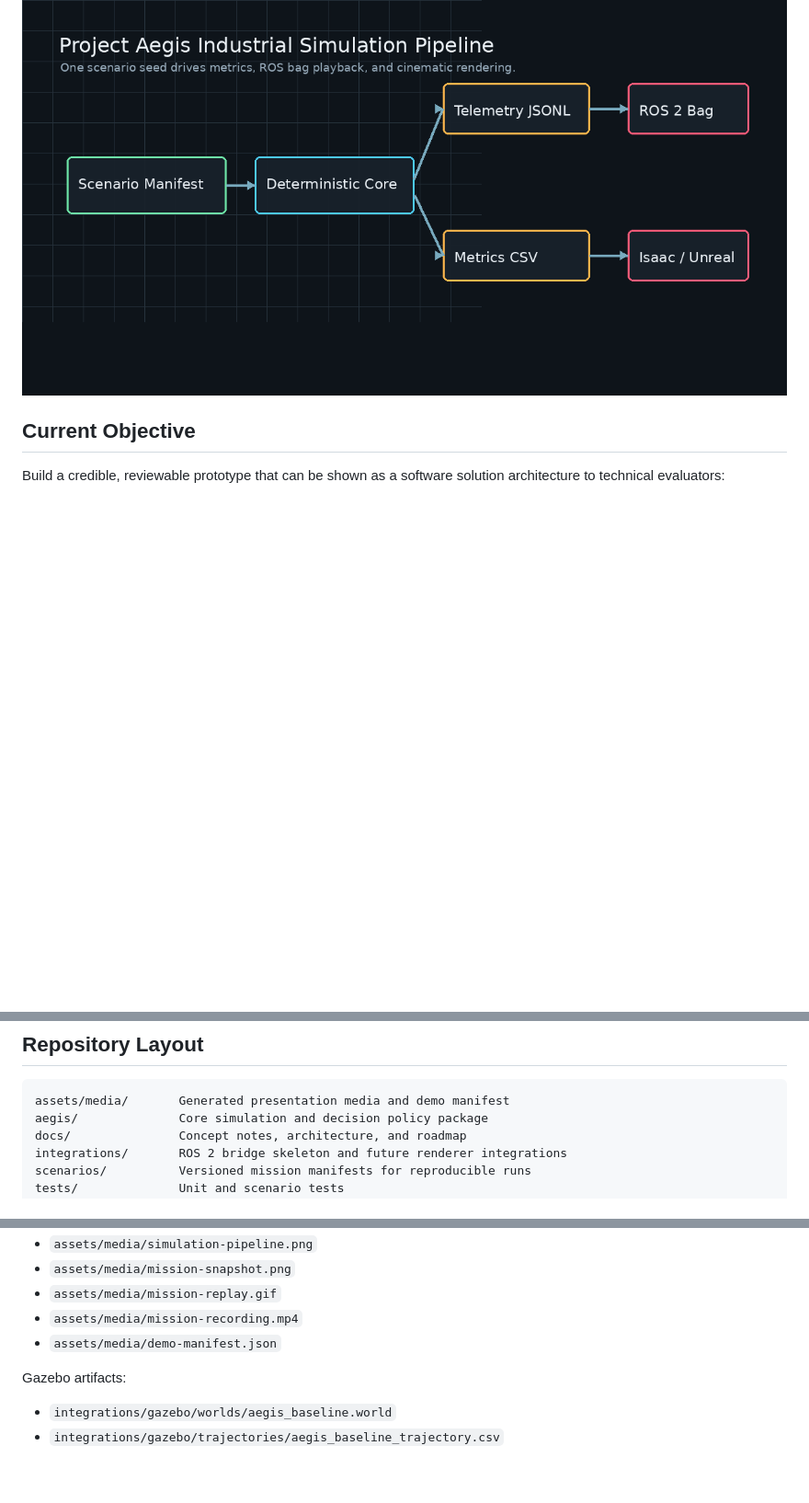
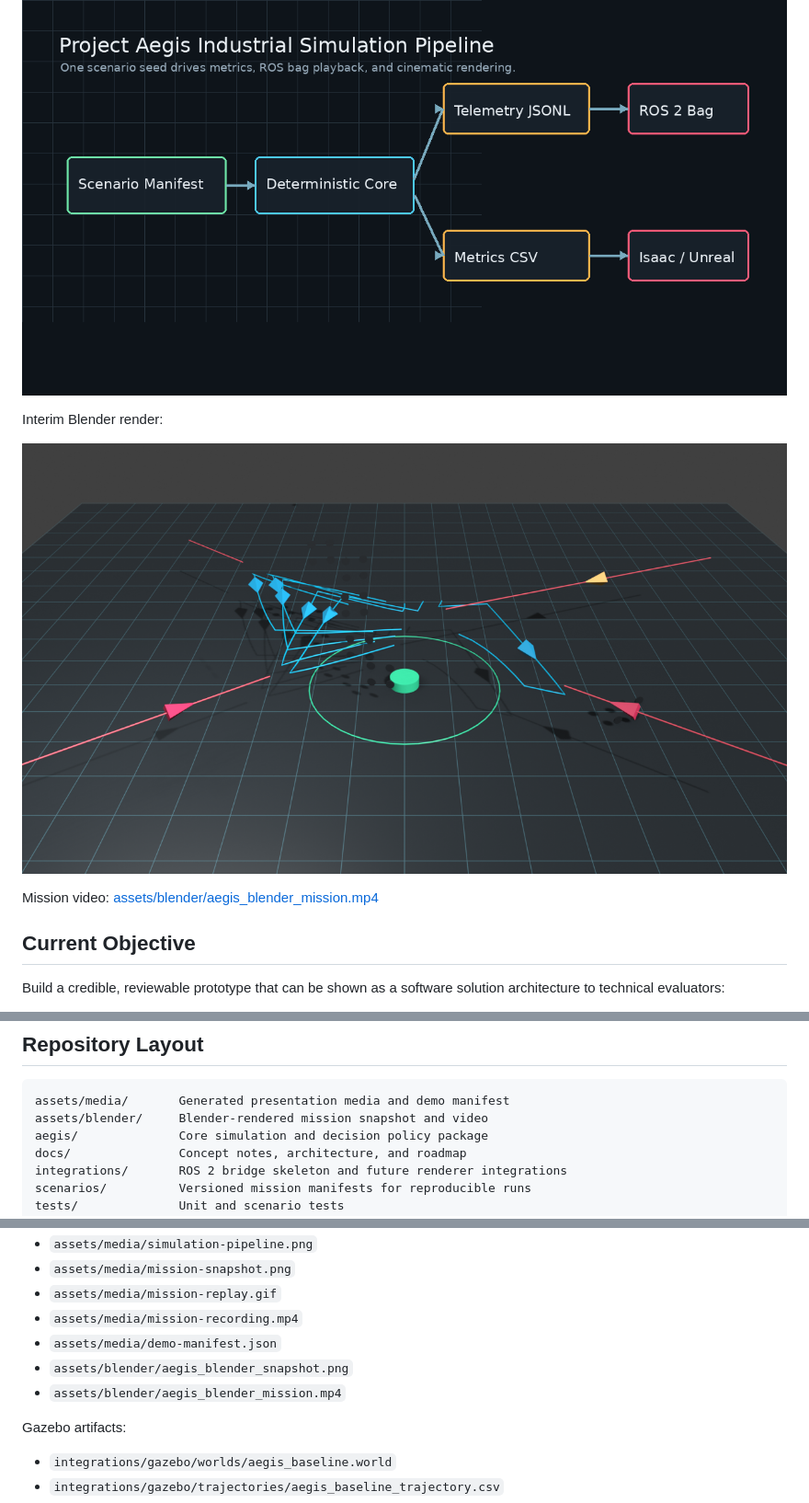
Before and after one commit to paneendrakumar0/Project-Aegis, a Markdown page: Project-Aegis/README.md, 3 parts joined by grey strips. Shown at 92% size. GitHub-like rendering; pictures changed too: Project-Aegis/assets/blender/aegis_blender_snapshot.png (added); blank space fills up the shorter version.

Commit message:
feat: add Blender mission render pipeline

````diff
--- a/Project-Aegis/README.md
+++ b/Project-Aegis/README.md
@@ -18,6 +18,12 @@ metrics, ROS/Gazebo integration, and future Isaac Sim or Unreal Engine renders.
 
 ![Project Aegis industrial simulation pipeline](assets/media/simulation-pipeline.png)
 
+Interim Blender render:
+
+![Project Aegis Blender mission render](assets/blender/aegis_blender_snapshot.png)
+
+Mission video: [assets/blender/aegis_blender_mission.mp4](assets/blender/aegis_blender_mission.mp4)
+
 ## Current Objective
 
 Build a credible, reviewable prototype that can be shown as a software
@@ -36,6 +42,7 @@ solution architecture to technical evaluators:
 
 ```text
 assets/media/       Generated presentation media and demo manifest
+assets/blender/     Blender-rendered mission snapshot and video
 aegis/              Core simulation and decision policy package
 docs/               Concept notes, architecture, and roadmap
 integrations/       ROS 2 bridge skeleton and future renderer integrations
@@ -93,6 +101,8 @@ Generated media:
 - `assets/media/mission-replay.gif`
 - `assets/media/mission-recording.mp4`
 - `assets/media/demo-manifest.json`
+- `assets/blender/aegis_blender_snapshot.png`
+- `assets/blender/aegis_blender_mission.mp4`
 
 Gazebo artifacts:
 
````
Also changed, not shown: other parts of Project-Aegis/README.md (+2 -0 lines), Project-Aegis/docs/BLENDER_RENDERING.md (added, +31 -0 lines), Project-Aegis/docs/MEDIA_ASSETS.md (+5 -0 lines), Project-Aegis/docs/WORKSTATION_SETUP.md (+3 -0 lines), 4 other files.
